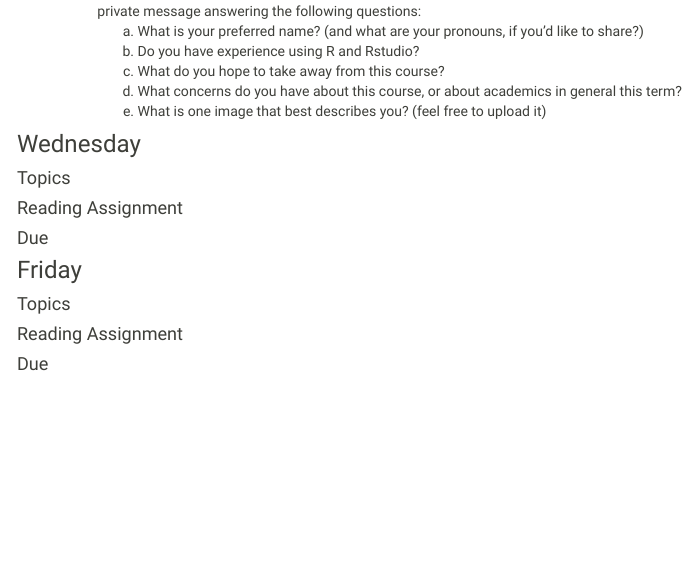
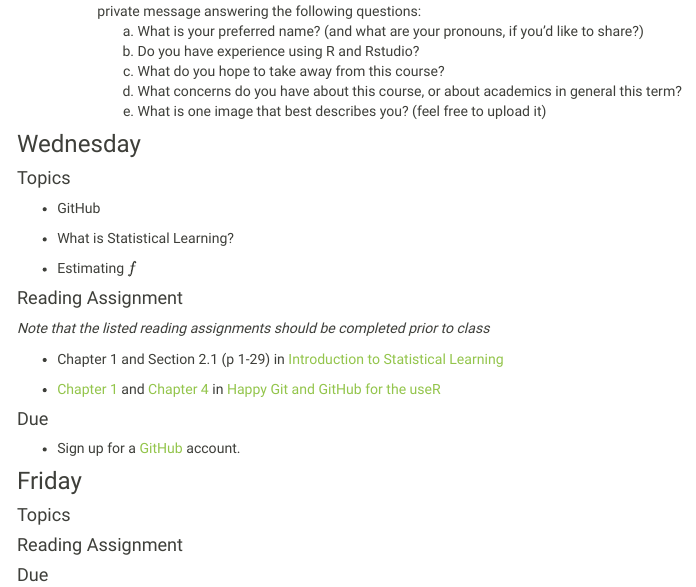
Before and after one commit to Reed-Stat-Learning-Fall-2020/Reed-Stat-Learning-Fall-2020.github.io, an R Markdown document (schedule.Rmd): the page in a window 1100 px wide, from 640 px down. The pictures show the output file schedule.html that the author committed with the source, opened offline; library style sheets and scripts come from the installed R packages; menus at the side of the page are left out.

Commit message:
added wednesday schedule

```diff
--- a/schedule.Rmd
+++ b/schedule.Rmd
@@ -42,11 +42,23 @@ title: "Schedule"
 
 #### Topics
 
+- GitHub
+
+- What is Statistical Learning?
+
+- Estimating $f$
+
 #### Reading Assignment
+
+*Note that the listed reading assignments should be completed prior to class*
+
+- Chapter 1 and Section 2.1 (p 1-29) in [Introduction to Statistical Learning](http://faculty.marshall.usc.edu/gareth-james/ISL/)
+
+- [Chapter 1](https://happygitwithr.com/big-picture.html) and [Chapter 4](https://happygitwithr.com/github-acct.html) in [Happy Git and GitHub for the useR](https://happygitwithr.com/)
 
 #### Due
 
-
+- Sign up for a [GitHub](https://github.com) account.
 
 ### Friday
 
```
Also changed, not shown: schedule.html.
